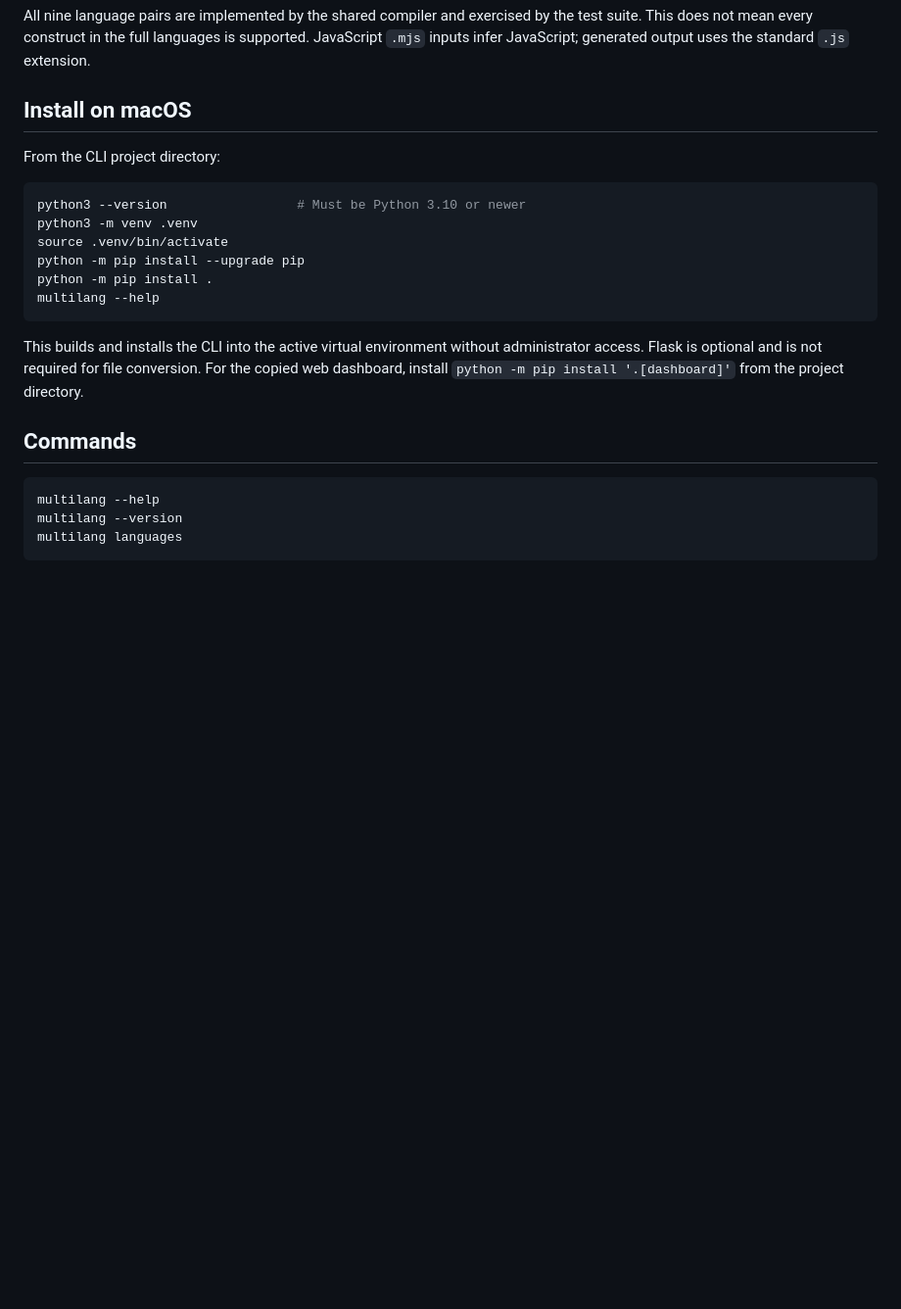
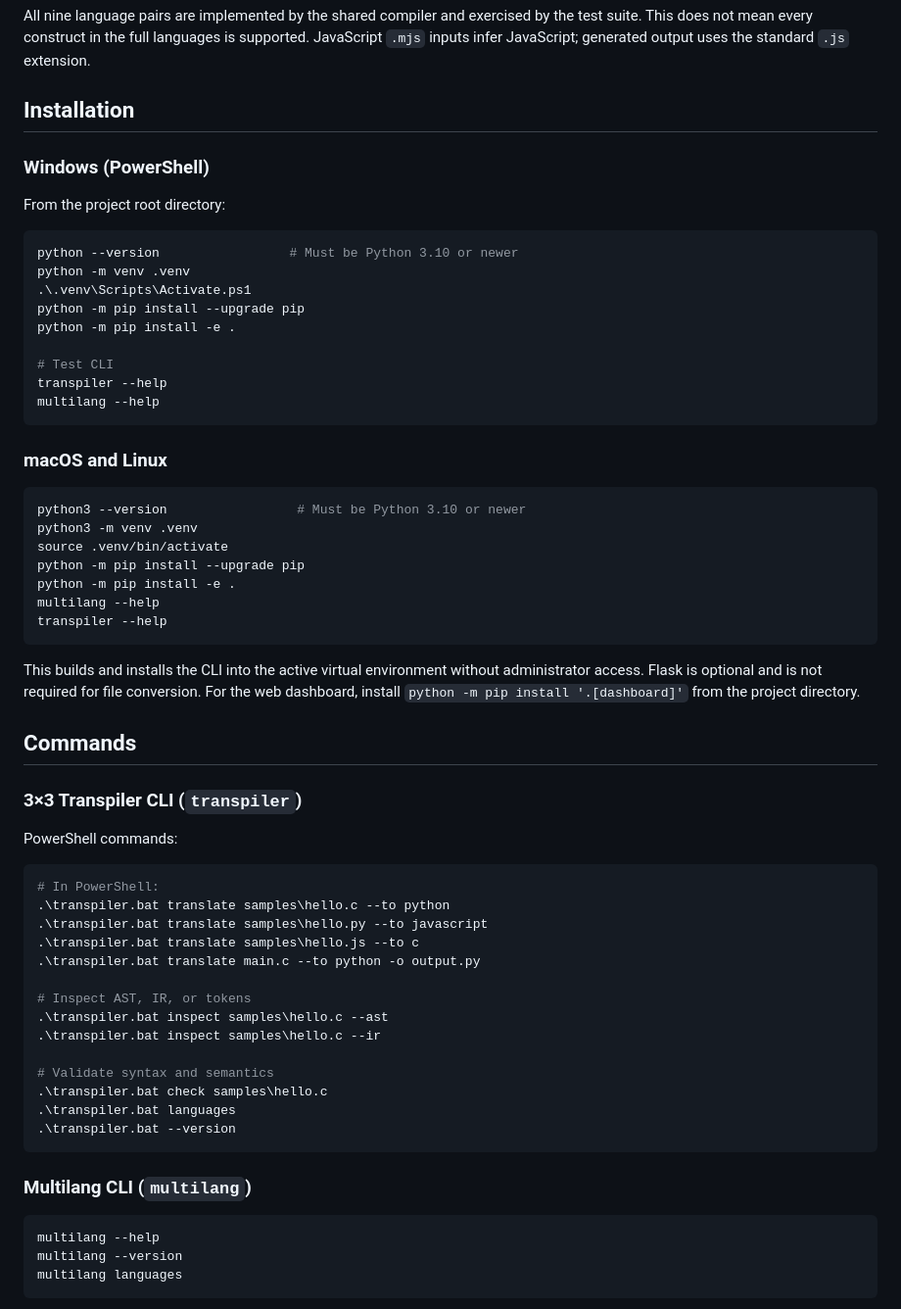
Before and after one commit to aniishkumar/compiler_transplier, a Markdown page: CLI_GUIDE.md, the part around the change. Shown at 98% size. Rendered like a GitHub page; blank space fills up the shorter version.

````diff
--- a/CLI_GUIDE.md
+++ b/CLI_GUIDE.md
@@ -19,24 +19,63 @@
 
 All nine language pairs are implemented by the shared compiler and exercised by the test suite. This does not mean every construct in the full languages is supported. JavaScript `.mjs` inputs infer JavaScript; generated output uses the standard `.js` extension.
 
-## Install on macOS
+## Installation
 
-From the CLI project directory:
+### Windows (PowerShell)
+
+From the project root directory:
+
+```powershell
+python --version                 # Must be Python 3.10 or newer
+python -m venv .venv
+.\.venv\Scripts\Activate.ps1
+python -m pip install --upgrade pip
+python -m pip install -e .
+
+# Test CLI
+transpiler --help
+multilang --help
+```
+
+### macOS and Linux
 
 ```sh
 python3 --version                 # Must be Python 3.10 or newer
 python3 -m venv .venv
 source .venv/bin/activate
 python -m pip install --upgrade pip
-python -m pip install .
+python -m pip install -e .
 multilang --help
+transpiler --help
 ```
 
-This builds and installs the CLI into the active virtual environment without administrator access. Flask is optional and is not required for file conversion. For the copied web dashboard, install `python -m pip install '.[dashboard]'` from the project directory.
+This builds and installs the CLI into the active virtual environment without administrator access. Flask is optional and is not required for file conversion. For the web dashboard, install `python -m pip install '.[dashboard]'` from the project directory.
 
 ## Commands
 
-```sh
+### 3×3 Transpiler CLI (`transpiler`)
+
+PowerShell commands:
+```powershell
+# In PowerShell:
+.\transpiler.bat translate samples\hello.c --to python
+.\transpiler.bat translate samples\hello.py --to javascript
+.\transpiler.bat translate samples\hello.js --to c
+.\transpiler.bat translate main.c --to python -o output.py
+
+# Inspect AST, IR, or tokens
+.\transpiler.bat inspect samples\hello.c --ast
+.\transpiler.bat inspect samples\hello.c --ir
+
+# Validate syntax and semantics
+.\transpiler.bat check samples\hello.c
+.\transpiler.bat languages
+.\transpiler.bat --version
+```
+
+### Multilang CLI (`multilang`)
+
+```powershell
 multilang --help
 multilang --version
 multilang languages
````
Also changed, not shown: README.md (+95 -17 lines).
